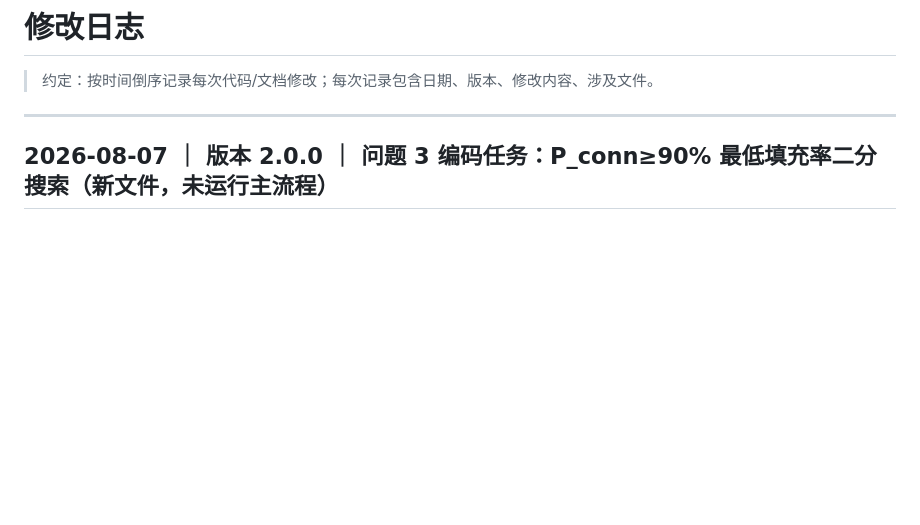
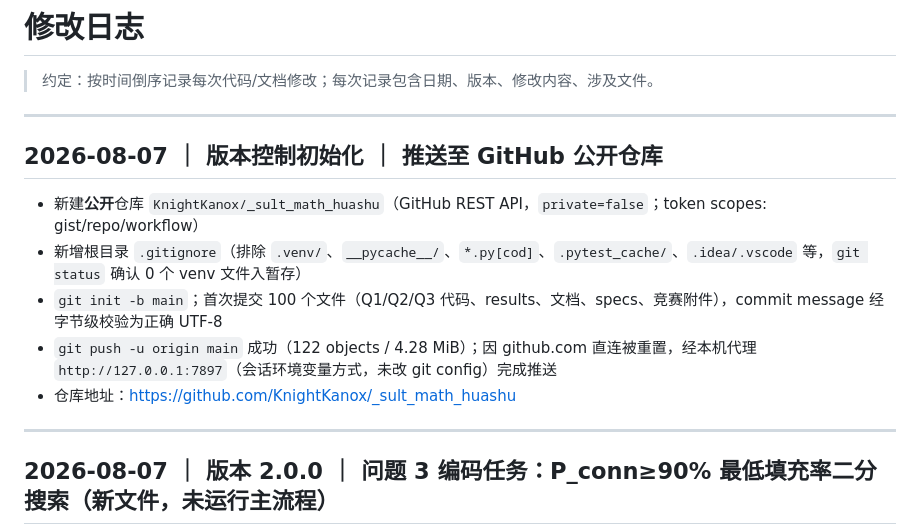
Before and after one commit to KnightKanox/_sult_math_huashu, a Markdown page: 修改日志.md, the part around the change. GitHub-like rendering; blank space fills up the shorter version.

Commit message:
docs: record repo initialization in changelog

```diff
--- a/修改日志.md
+++ b/修改日志.md
@@ -1,6 +1,16 @@
 # 修改日志
 
 > 约定：按时间倒序记录每次代码/文档修改；每次记录包含日期、版本、修改内容、涉及文件。
+
+---
+
+## 2026-08-07 ｜ 版本控制初始化 ｜ 推送至 GitHub 公开仓库
+
+- 新建**公开**仓库 `KnightKanox/_sult_math_huashu`（GitHub REST API，`private=false`；token scopes: gist/repo/workflow）
+- 新增根目录 `.gitignore`（排除 `.venv/`、`__pycache__/`、`*.py[cod]`、`.pytest_cache/`、`.idea/.vscode` 等，`git status` 确认 0 个 venv 文件入暂存）
+- `git init -b main`；首次提交 100 个文件（Q1/Q2/Q3 代码、results、文档、specs、竞赛附件），commit message 经字节级校验为正确 UTF-8
+- `git push -u origin main` 成功（122 objects / 4.28 MiB）；因 github.com 直连被重置，经本机代理 `http://127.0.0.1:7897`（会话环境变量方式，未改 git config）完成推送
+- 仓库地址：https://github.com/KnightKanox/_sult_math_huashu
 
 ---
 
```
